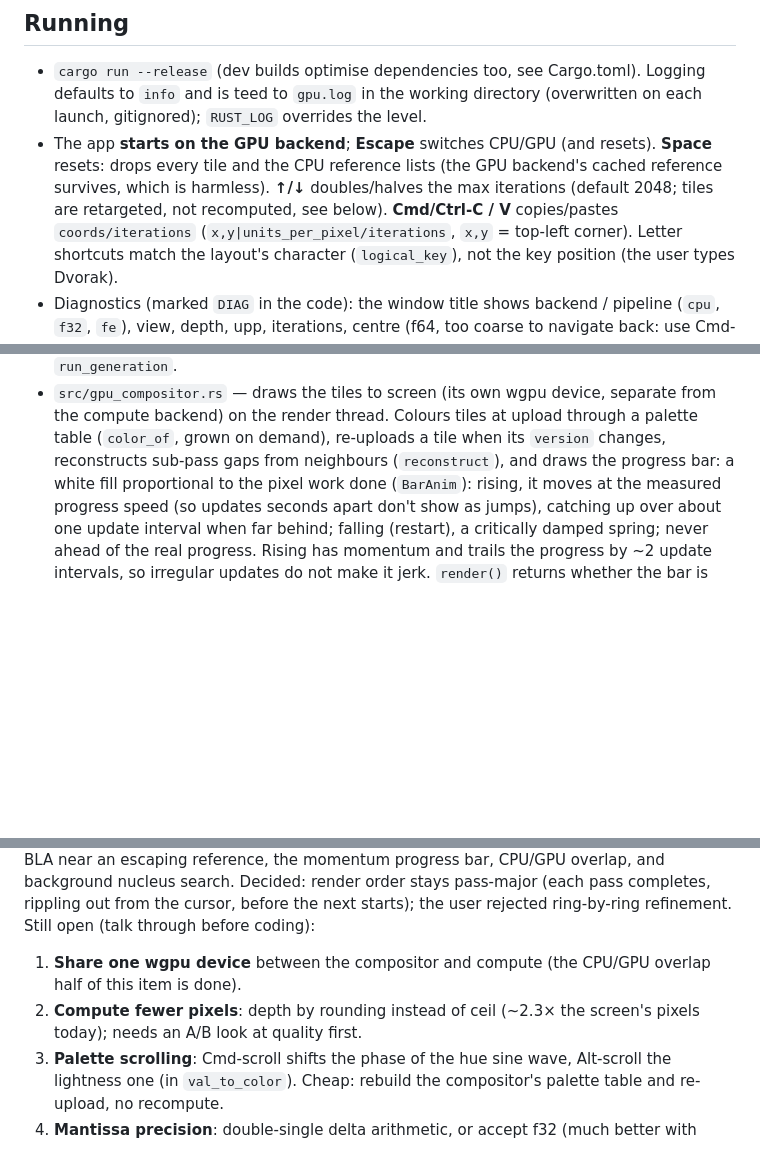
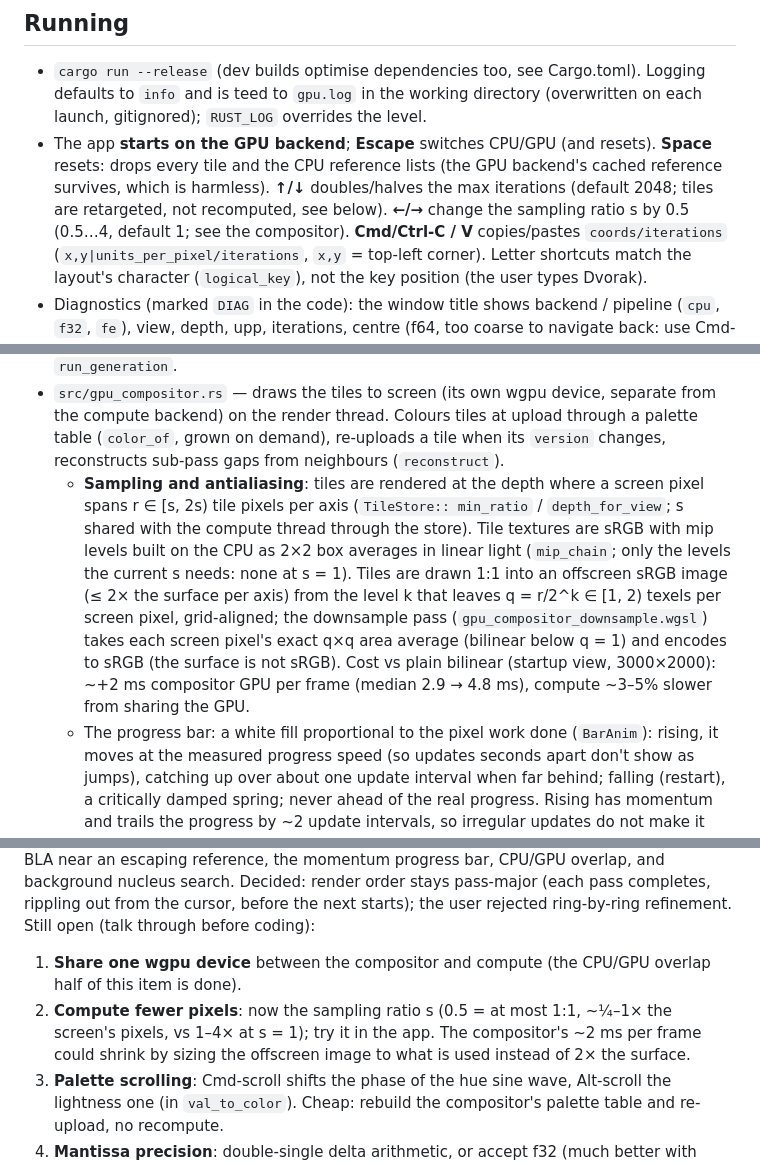
Before and after one commit to gorilskij/mandelbrot, a Markdown page: CLAUDE.md, 3 parts joined by grey strips. Drawn GitHub-style; blank space fills up the shorter version.

Commit message:
CLAUDE.md: sampling ratio and antialiasing compositor
Co-Authored-By: Claude Opus 5.5 <noreply@anthropic.com>

```diff
--- a/CLAUDE.md
+++ b/CLAUDE.md
@@ -15,7 +15,8 @@ detection); the CPU one is older (per-group references, no BLA).
   resets). **Space** resets: drops every tile and the CPU reference lists (the
   GPU backend's cached reference survives, which is harmless). **↑/↓**
   doubles/halves the max iterations (default 2048; tiles are retargeted, not
-  recomputed, see below). **Cmd/Ctrl-C / V** copies/pastes `coords/iterations`
+  recomputed, see below). **←/→** change the sampling ratio s by 0.5
+  (0.5…4, default 1; see the compositor). **Cmd/Ctrl-C / V** copies/pastes `coords/iterations`
   (`x,y|units_per_pixel/iterations`, `x,y` = top-left corner). Letter shortcuts
   match the layout's character (`logical_key`), not the key position (the user
   types Dvorak).
@@ -72,7 +73,21 @@ detection); the CPU one is older (per-group references, no BLA).
   separate from the compute backend) on the render thread. Colours tiles at
   upload through a palette table (`color_of`, grown on demand), re-uploads a
   tile when its `version` changes, reconstructs sub-pass gaps from neighbours
-  (`reconstruct`), and draws the progress bar: a white fill proportional to
+  (`reconstruct`).
+  - **Sampling and antialiasing**: tiles are rendered at the depth where a
+    screen pixel spans r ∈ [s, 2s) tile pixels per axis (`TileStore::
+    min_ratio` / `depth_for_view`; s shared with the compute thread through
+    the store). Tile textures are sRGB with mip levels built on the CPU as
+    2×2 box averages in linear light (`mip_chain`; only the levels the
+    current s needs: none at s = 1). Tiles are drawn 1:1 into an offscreen
+    sRGB image (≤ 2× the surface per axis) from the level k that leaves
+    q = r/2^k ∈ [1, 2) texels per screen pixel, grid-aligned; the downsample
+    pass (`gpu_compositor_downsample.wgsl`) takes each screen pixel's exact
+    q×q area average (bilinear below q = 1) and encodes to sRGB (the surface
+    is not sRGB). Cost vs plain bilinear (startup view, 3000×2000): ~+2 ms
+    compositor GPU per frame (median 2.9 → 4.8 ms), compute ~3–5% slower
+    from sharing the GPU.
+  - The progress bar: a white fill proportional to
   the pixel work done (`BarAnim`): rising, it moves at the measured progress
   speed (so updates seconds apart don't show as jumps), catching up over
   about one update interval when far behind; falling (restart), a critically
@@ -318,8 +333,10 @@ coding):
 
 1. **Share one wgpu device** between the compositor and compute (the CPU/GPU
    overlap half of this item is done).
-2. **Compute fewer pixels**: depth by rounding instead of ceil (~2.3× the
-   screen's pixels today); needs an A/B look at quality first.
+2. **Compute fewer pixels**: now the sampling ratio s (0.5 = at most 1:1,
+   ~¼–1× the screen's pixels, vs 1–4× at s = 1); try it in the app. The
+   compositor's ~2 ms per frame could shrink by sizing the offscreen image
+   to what is used instead of 2× the surface.
 3. **Palette scrolling**: Cmd-scroll shifts the phase of the hue sine wave,
    Alt-scroll the lightness one (in `val_to_color`). Cheap: rebuild the
    compositor's palette table and re-upload, no recompute.
```
